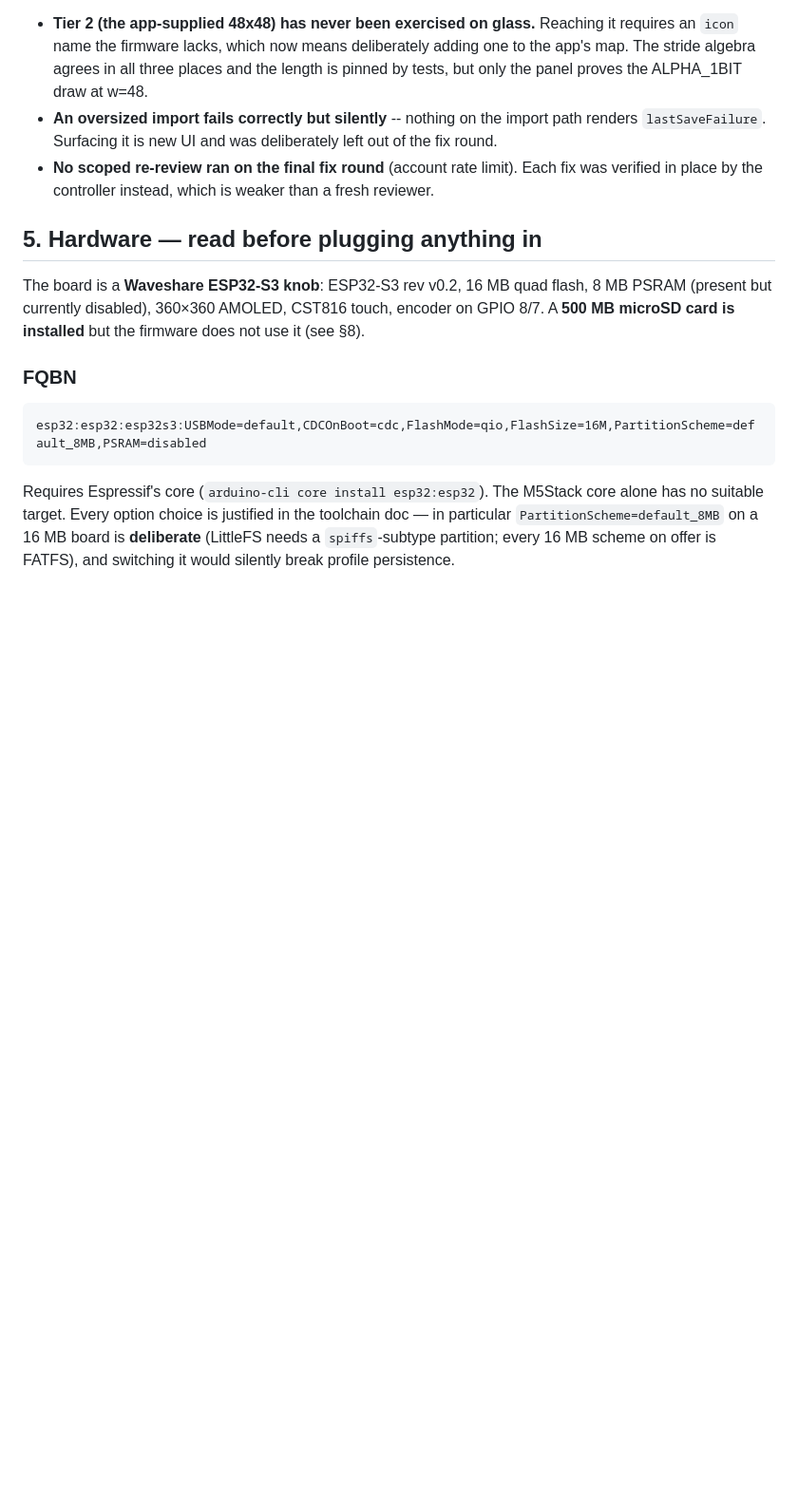
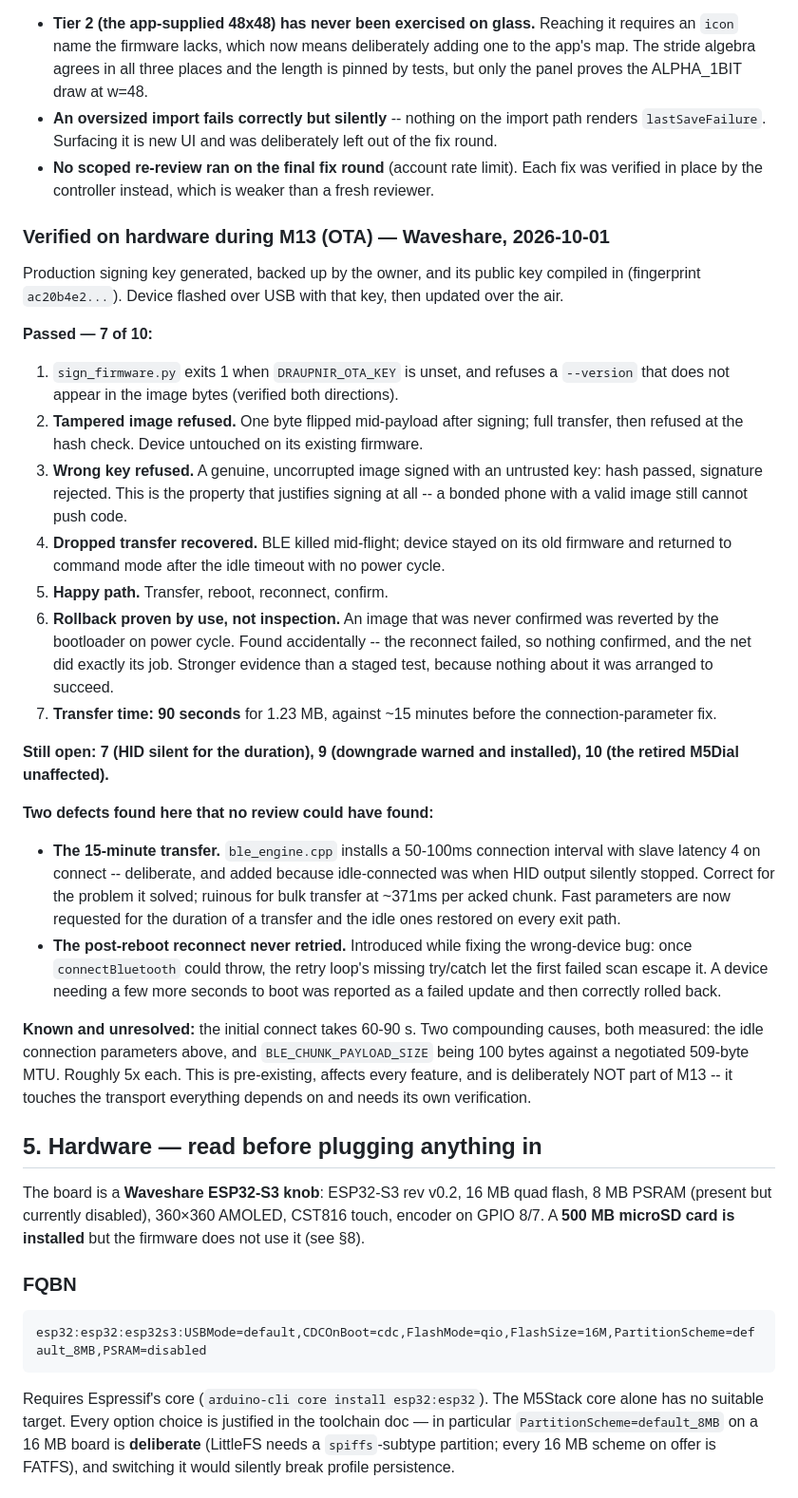
Before and after one commit to Midknightloki/draupnir, a Markdown page: docs/HANDOFF.md, the part around the change. Shown at 95% size. Rendered like a GitHub page; blank space fills up the shorter version.

Commit message:
docs: M13 hardware results — 7 of 10 criteria passed
Every refusal case and both safety nets are proven on silicon, including
rollback, which was found accidentally when a reconnect failed and the
bootloader reverted an unconfirmed image. That is stronger evidence than
a staged test.

Records the two defects hardware found that review could not: the
15-minute transfer caused by power-saving connection parameters that were
correct for the problem they solved, and a reconnect retry loop I broke
while fixing the wrong-device bug.

Also records the 60-90s initial connect as a measured, pre-existing
problem with two identified causes -- deliberately outside M13.

Co-Authored-By: Claude Opus 5 <noreply@anthropic.com>
Claude-Session: https://claude.ai/code/session_016WsuGUUVhXfnyvCkXF6ZtZ

```diff
--- a/docs/HANDOFF.md
+++ b/docs/HANDOFF.md
@@ -468,6 +468,51 @@ installed the matching release APK.
 - **No scoped re-review ran on the final fix round** (account rate limit). Each fix was verified
   in place by the controller instead, which is weaker than a fresh reviewer.
 
+### Verified on hardware during M13 (OTA) — Waveshare, 2026-10-01
+
+Production signing key generated, backed up by the owner, and its public key compiled in
+(fingerprint `ac20b4e2...`). Device flashed over USB with that key, then updated over the air.
+
+**Passed — 7 of 10:**
+
+1. `sign_firmware.py` exits 1 when `DRAUPNIR_OTA_KEY` is unset, and refuses a `--version` that
+   does not appear in the image bytes (verified both directions).
+2. **Tampered image refused.** One byte flipped mid-payload after signing; full transfer, then
+   refused at the hash check. Device untouched on its existing firmware.
+3. **Wrong key refused.** A genuine, uncorrupted image signed with an untrusted key: hash passed,
+   signature rejected. This is the property that justifies signing at all -- a bonded phone with
+   a valid image still cannot push code.
+4. **Dropped transfer recovered.** BLE killed mid-flight; device stayed on its old firmware and
+   returned to command mode after the idle timeout with no power cycle.
+5. **Happy path.** Transfer, reboot, reconnect, confirm.
+6. **Rollback proven by use, not inspection.** An image that was never confirmed was reverted by
+   the bootloader on power cycle. Found accidentally -- the reconnect failed, so nothing
+   confirmed, and the net did exactly its job. Stronger evidence than a staged test, because
+   nothing about it was arranged to succeed.
+8. **Transfer time: 90 seconds** for 1.23 MB, against ~15 minutes before the connection-parameter
+   fix.
+
+**Still open: 7 (HID silent for the duration), 9 (downgrade warned and installed), 10 (the
+retired M5Dial unaffected).**
+
+**Two defects found here that no review could have found:**
+
+- **The 15-minute transfer.** `ble_engine.cpp` installs a 50-100ms connection interval with slave
+  latency 4 on connect -- deliberate, and added because idle-connected was when HID output
+  silently stopped. Correct for the problem it solved; ruinous for bulk transfer at ~371ms per
+  acked chunk. Fast parameters are now requested for the duration of a transfer and the idle ones
+  restored on every exit path.
+- **The post-reboot reconnect never retried.** Introduced while fixing the wrong-device bug: once
+  `connectBluetooth` could throw, the retry loop's missing try/catch let the first failed scan
+  escape it. A device needing a few more seconds to boot was reported as a failed update and then
+  correctly rolled back.
+
+**Known and unresolved:** the initial connect takes 60-90 s. Two compounding causes, both
+measured: the idle connection parameters above, and `BLE_CHUNK_PAYLOAD_SIZE` being 100 bytes
+against a negotiated 509-byte MTU. Roughly 5x each. This is pre-existing, affects every feature,
+and is deliberately NOT part of M13 -- it touches the transport everything depends on and needs
+its own verification.
+
 ## 5. Hardware — read before plugging anything in
 
 The board is a **Waveshare ESP32-S3 knob**: ESP32-S3 rev v0.2, 16 MB quad flash, 8 MB PSRAM
```
